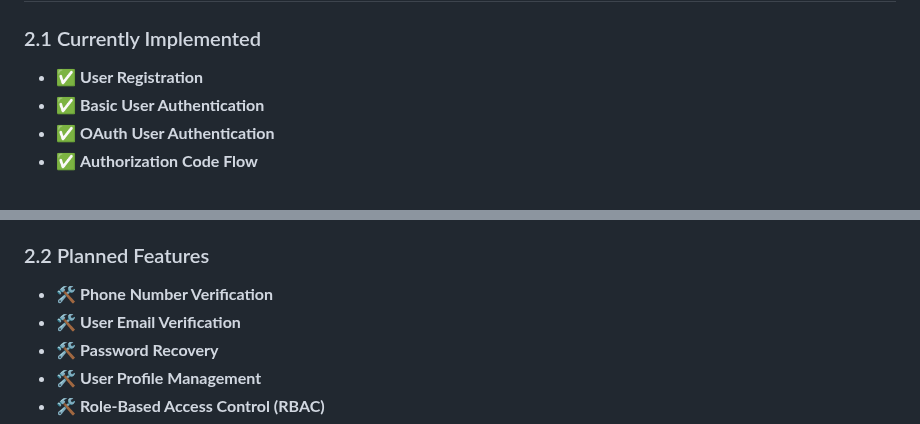
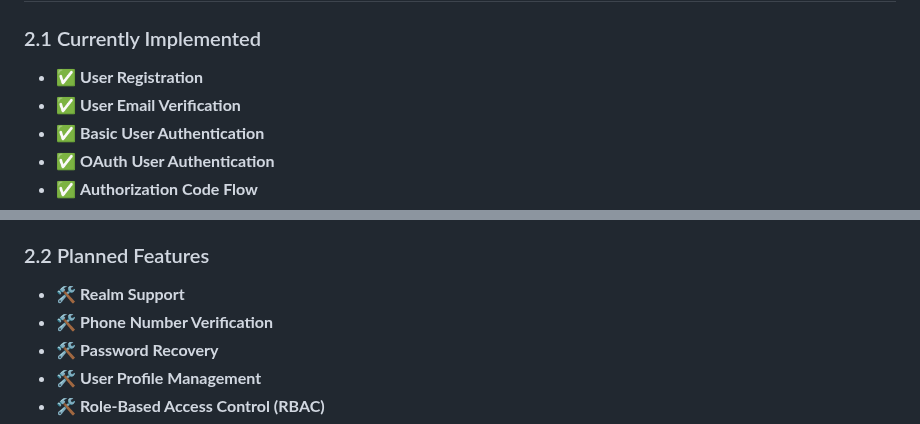
Before and after one commit to vigiloauth/vigilo, a Markdown page: README.md, 2 parts joined by grey strips. Rendered like a GitHub page.

Commit message:
docs: update list of features.

```diff
--- a/README.md
+++ b/README.md
@@ -40,6 +40,7 @@ Whether you are building a simple app or a complex enterprise system, **VigiloAu
 
 ### 2.1 Currently Implemented
 - ✅ **User Registration**
+- ✅ **User Email Verification**
 - ✅ **Basic User Authentication**
 - ✅ **OAuth User Authentication**
 - ✅ **Authorization Code Flow**
@@ -59,8 +60,8 @@ Whether you are building a simple app or a complex enterprise system, **VigiloAu
 
 ### 2.2 Planned Features
 
+- 🛠️ **Realm Support**
 - 🛠️ **Phone Number Verification**
-- 🛠️ **User Email Verification**
 - 🛠️ **Password Recovery**
 - 🛠️ **User Profile Management**
 - 🛠️ **Role-Based Access Control (RBAC)**
```
